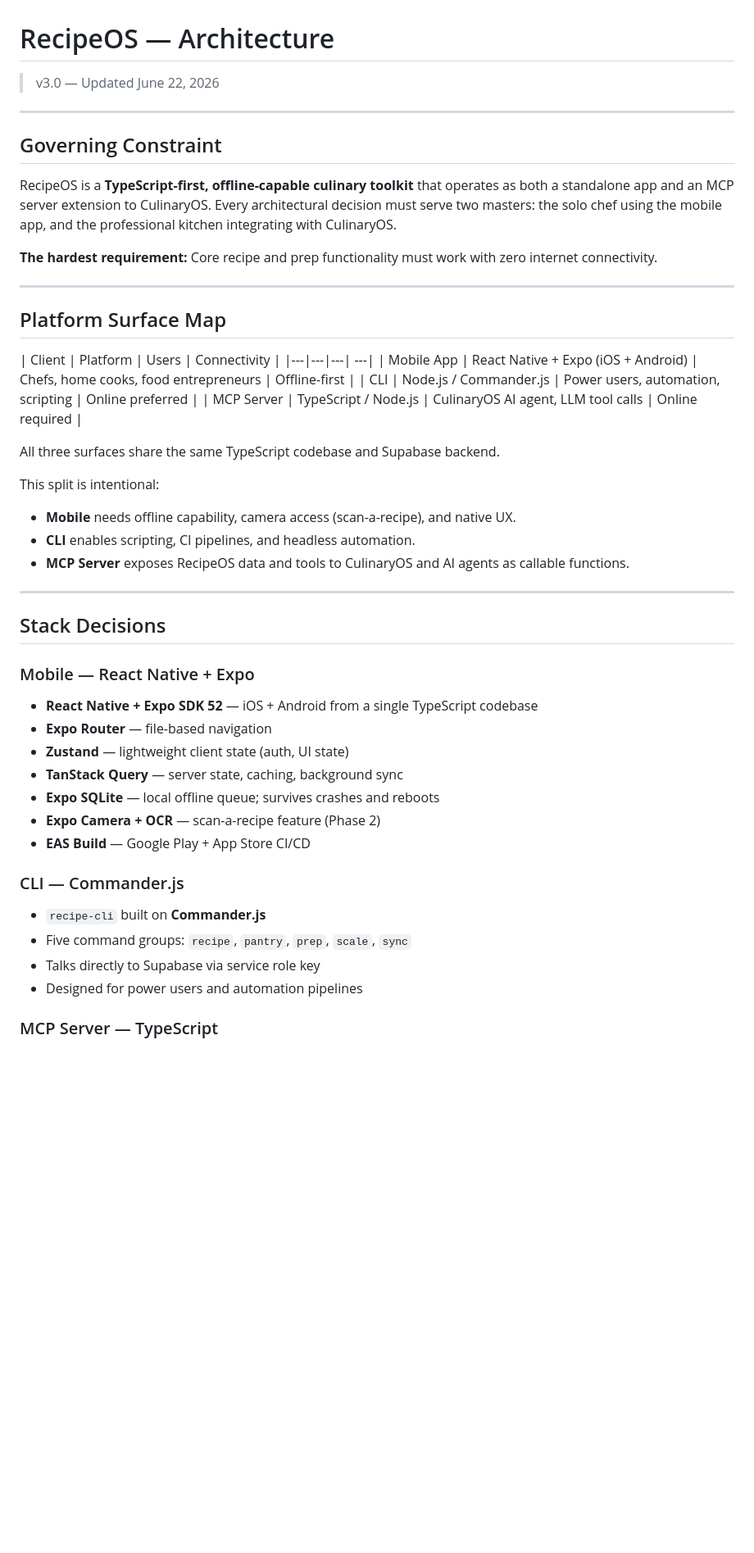
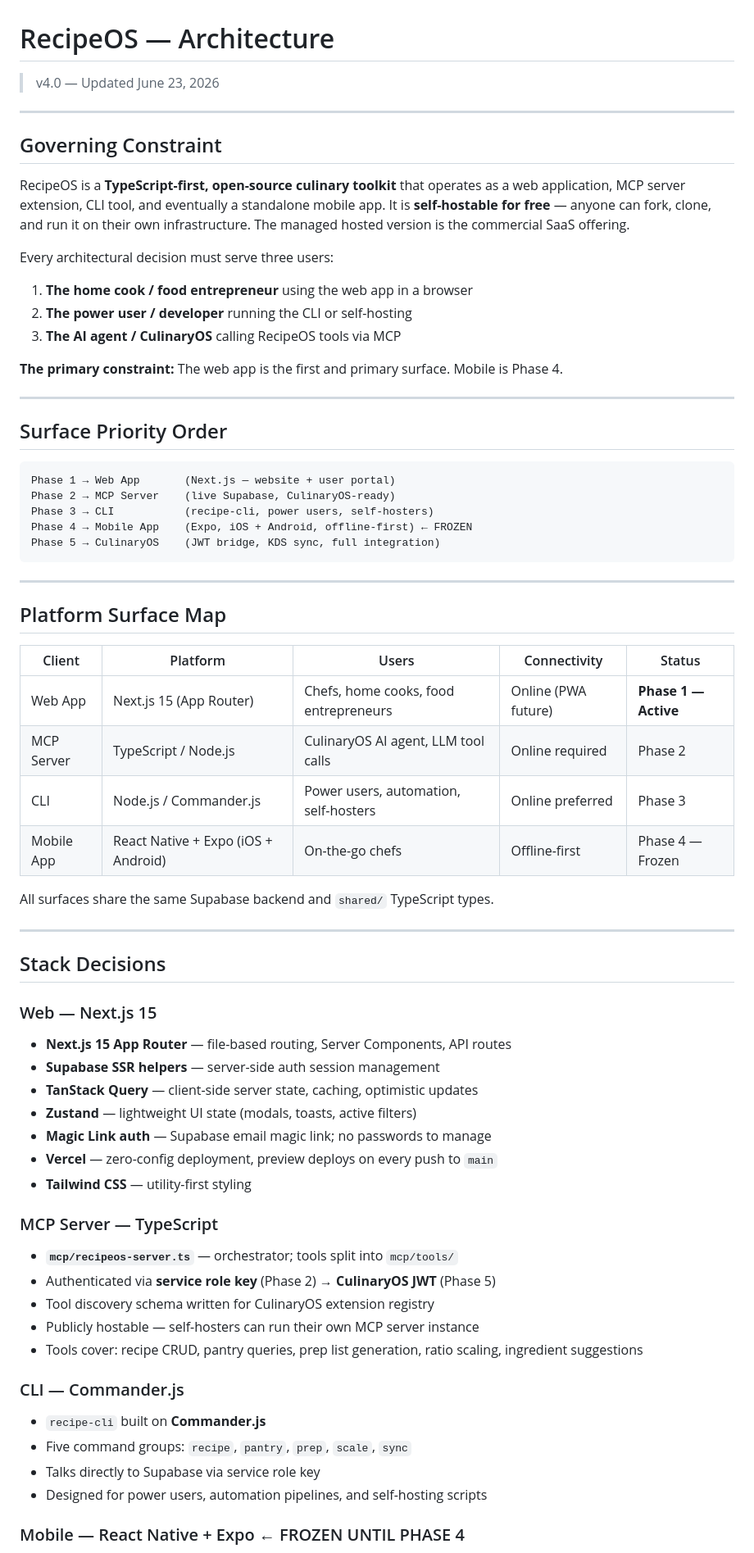
Before and after one commit to ShadowWalkerNC/RecipeOS, a Markdown page: ARCHITECTURE.md, the part around one of its changes. Shown at 82% size. GitHub-like rendering; blank space fills up the shorter version.

````diff
--- a/ARCHITECTURE.md
+++ b/ARCHITECTURE.md
@@ -1,53 +1,73 @@
 # RecipeOS — Architecture
 
-> v3.0 — Updated June 22, 2026
+> v4.0 — Updated June 23, 2026
 
 ---
 
 ## Governing Constraint
 
-RecipeOS is a **TypeScript-first, offline-capable culinary toolkit** that operates as both a standalone app and an MCP server extension to CulinaryOS. Every architectural decision must serve two masters: the solo chef using the mobile app, and the professional kitchen integrating with CulinaryOS.
+RecipeOS is a **TypeScript-first, open-source culinary toolkit** that operates as a web application, MCP server extension, CLI tool, and eventually a standalone mobile app. It is **self-hostable for free** — anyone can fork, clone, and run it on their own infrastructure. The managed hosted version is the commercial SaaS offering.
 
-**The hardest requirement:** Core recipe and prep functionality must work with zero internet connectivity.
+Every architectural decision must serve three users:
+1. **The home cook / food entrepreneur** using the web app in a browser
+2. **The power user / developer** running the CLI or self-hosting
+3. **The AI agent / CulinaryOS** calling RecipeOS tools via MCP
+
+**The primary constraint:** The web app is the first and primary surface. Mobile is Phase 4.
+
+---
+
+## Surface Priority Order
+
+```
+Phase 1 → Web App       (Next.js — website + user portal)
+Phase 2 → MCP Server    (live Supabase, CulinaryOS-ready)
+Phase 3 → CLI           (recipe-cli, power users, self-hosters)
+Phase 4 → Mobile App    (Expo, iOS + Android, offline-first) ← FROZEN
+Phase 5 → CulinaryOS    (JWT bridge, KDS sync, full integration)
+```
 
 ---
 
 ## Platform Surface Map
 
-| Client | Platform | Users | Connectivity |
-|---|---|---|
----|
-| Mobile App | React Native + Expo (iOS + Android) | Chefs, home cooks, food entrepreneurs | Offline-first |
-| CLI | Node.js / Commander.js | Power users, automation, scripting | Online preferred |
-| MCP Server | TypeScript / Node.js | CulinaryOS AI agent, LLM tool calls | Online required |
+| Client | Platform | Users | Connectivity | Status |
+|---|---|---|---|---|
+| Web App | Next.js 15 (App Router) | Chefs, home cooks, food entrepreneurs | Online (PWA future) | **Phase 1 — Active** |
+| MCP Server | TypeScript / Node.js | CulinaryOS AI agent, LLM tool calls | Online required | Phase 2 |
+| CLI | Node.js / Commander.js | Power users, automation, self-hosters | Online preferred | Phase 3 |
+| Mobile App | React Native + Expo (iOS + Android) | On-the-go chefs | Offline-first | Phase 4 — Frozen |
 
-All three surfaces share the same TypeScript codebase and Supabase backend.
-
-This split is intentional:
-- **Mobile** needs offline capability, camera access (scan-a-recipe), and native UX.
-- **CLI** enables scripting, CI pipelines, and headless automation.
-- **MCP Server** exposes RecipeOS data and tools to CulinaryOS and AI agents as callable functions.
+All surfaces share the same Supabase backend and `shared/` TypeScript types.
 
 ---
 
 ## Stack Decisions
 
-### Mobile — React Native + Expo
+### Web — Next.js 15
 
-- **React Native + Expo SDK 52** — iOS + Android from a single TypeScript codebase
-- **Expo Router** — file-based navigation
-- **Zustand** — lightweight client state (auth, UI state)
-- **TanStack Query** — server state, caching, background sync
-- **Expo SQLite** — local offline queue; survives crashes and reboots
-- **Expo Camera + OCR** — scan-a-recipe feature (Phase 2)
-- **EAS Build** — Google Play + App Store CI/CD
+- **Next.js 15 App Router** — file-based routing, Server Components, API routes
+- **Supabase SSR helpers** — server-side auth session management
+- **TanStack Query** — client-side server state, caching, optimistic updates
+- **Zustand** — lightweight UI state (modals, toasts, active filters)
+- **Magic Link auth** — Supabase email magic link; no passwords to manage
+- **Vercel** — zero-config deployment, preview deploys on every push to `main`
+- **Tailwind CSS** — utility-first styling
+
+### MCP Server — TypeScript
+
+- **`mcp/recipeos-server.ts`** — orchestrator; tools split into `mcp/tools/`
+- Authenticated via **service role key** (Phase 2) → **CulinaryOS JWT** (Phase 5)
+- Tool discovery schema written for CulinaryOS extension registry
+- Publicly hostable — self-hosters can run their own MCP server instance
+- Tools cover: recipe CRUD, pantry queries, prep list generation, ratio scaling, ingredient suggestions
 
 ### CLI — Commander.js
 
 - `recipe-cli` built on **Commander.js**
 - Five command groups: `recipe`, `pantry`, `prep`, `scale`, `sync`
 - Talks directly to Supabase via service role key
-- Designed for power users and automation pipelines
+- Designed for power users, automation pipelines, and self-hosting scripts
 
-### MCP Server — TypeScript
+### Mobile — React Native + Expo ← FROZEN UNTIL PHASE 4
 
````
Also changed, not shown: other parts of ARCHITECTURE.md (+82 -72 lines).
